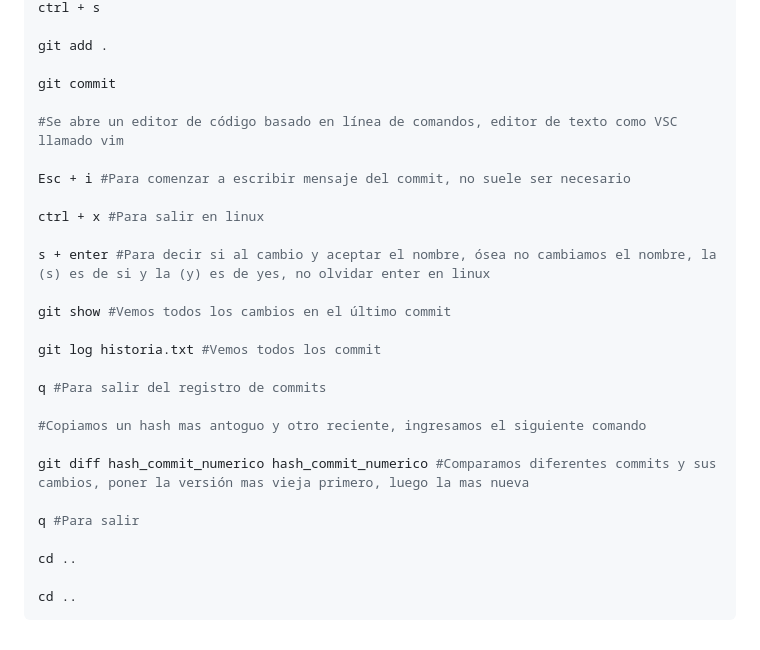
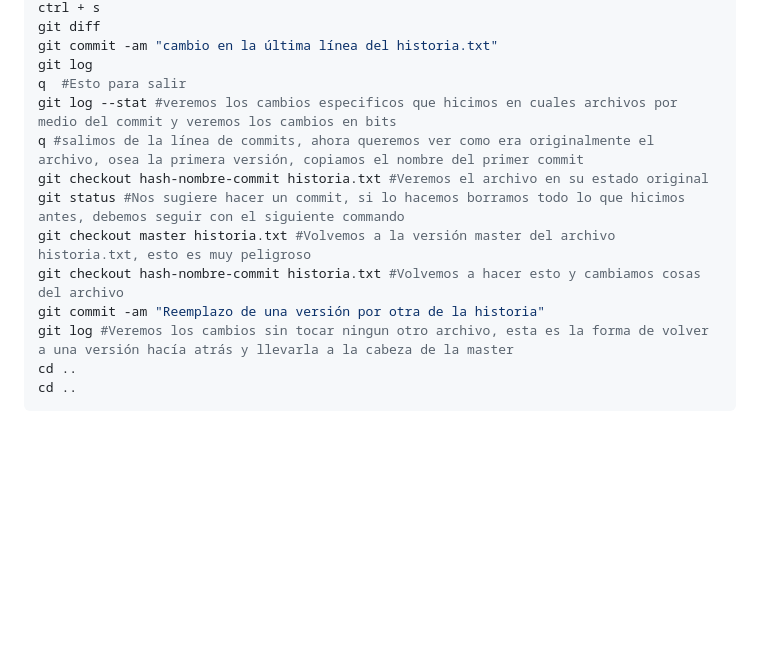
Before and after one commit to Nacho0150/class-git, a Markdown page: README.md, the part around one of its changes. Rendered like a GitHub page; blank space fills up the shorter version.

Commit message:
Agregue datos de la clase del 8 en README.md

````diff
--- a/README.md
+++ b/README.md
@@ -99,30 +154,16 @@ Esc + shift + z + z #Salimos del mensaje para el commit, en linux, esto anda en
 ctrl + s
-
-git add .
-
-git commit
-
-#Se abre un editor de código basado en línea de comandos, editor de texto como VSC llamado vim
-
-Esc + i #Para comenzar a escribir mensaje del commit, no suele ser necesario
-
-ctrl + x #Para salir en linux
-
-s + enter #Para decir si al cambio y aceptar el nombre, ósea no cambiamos el nombre, la (s) es de si y la (y) es de yes, no olvidar enter en linux
-
-git show #Vemos todos los cambios en el último commit
-
-git log historia.txt #Vemos todos los commit
-
-q #Para salir del registro de commits
-
-#Copiamos un hash mas antoguo y otro reciente, ingresamos el siguiente comando
-
-git diff hash_commit_numerico hash_commit_numerico #Comparamos diferentes commits y sus cambios, poner la versión mas vieja primero, luego la mas nueva
-
-q #Para salir
-
+git diff
+git commit -am "cambio en la última línea del historia.txt"
+git log
+q  #Esto para salir
+git log --stat #veremos los cambios especificos que hicimos en cuales archivos por medio del commit y veremos los cambios en bits
+q #salimos de la línea de commits, ahora queremos ver como era originalmente el archivo, osea la primera versión, copiamos el nombre del primer commit
+git checkout hash-nombre-commit historia.txt #Veremos el archivo en su estado original
+git status #Nos sugiere hacer un commit, si lo hacemos borramos todo lo que hicimos antes, debemos seguir con el siguiente commando
+git checkout master historia.txt #Volvemos a la versión master del archivo historia.txt, esto es muy peligroso
+git checkout hash-nombre-commit historia.txt #Volvemos a hacer esto y cambiamos cosas del archivo
+git commit -am "Reemplazo de una versión por otra de la historia"
+git log #Veremos los cambios sin tocar ningun otro archivo, esta es la forma de volver a una versión hacía atrás y llevarla a la cabeza de la master
 cd ..
-
 cd ..
 ```
````
Also changed, not shown: other parts of README.md (+80 -25 lines).
